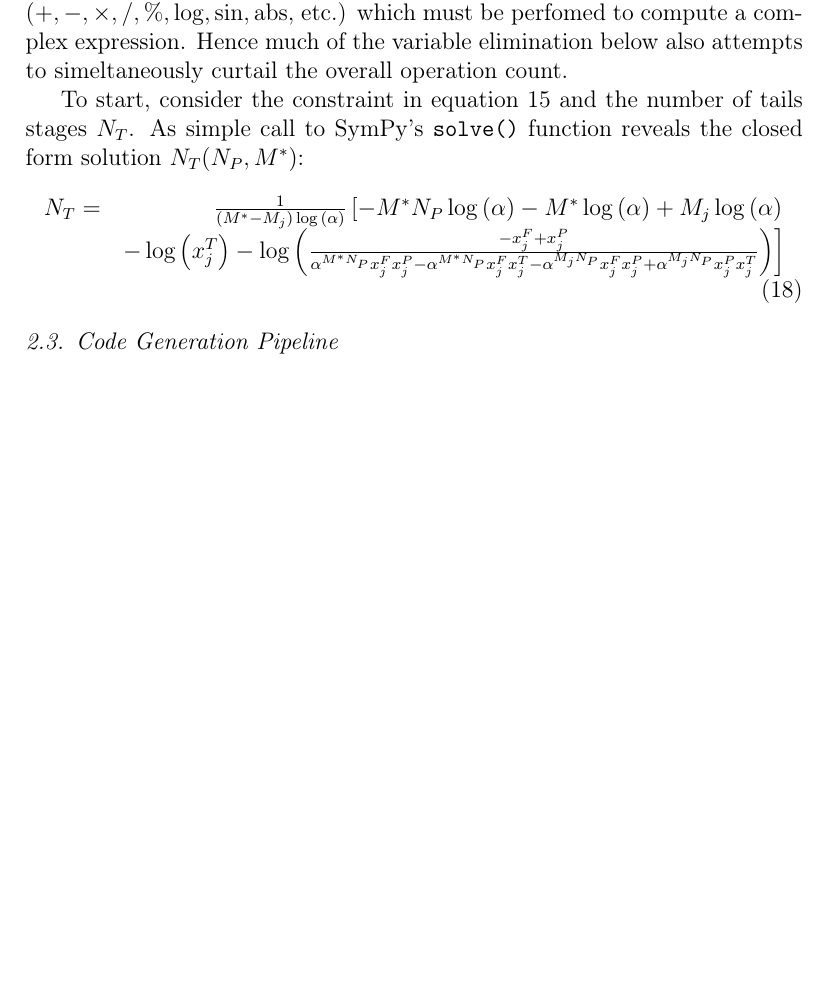
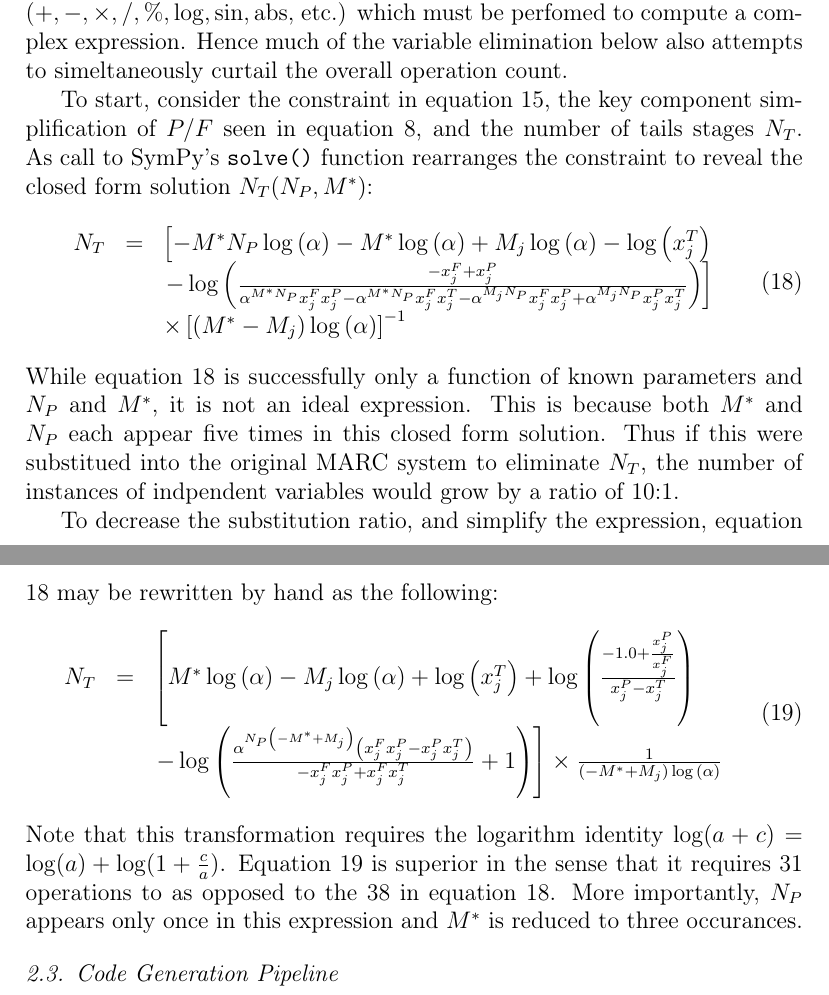
Before and after one commit to scopatz/sme_paper, a LaTeX paper (scopatz_sme.tex): part of page 6 of 7 before the commit and two parts of pages 6 and 7 of 7 after it, the two joined at a grey line, cut so that both start at the same text, the shorter picture padded with empty space. Compiled offline with pdfLaTeX.

Commit message:
More analysis.

```diff
--- a/scopatz_sme.tex
+++ b/scopatz_sme.tex
@@ -295,18 +295,39 @@ number of irreducible operation ($+, -, \times, /, \%, \log, \sin, \mbox{abs},$
 which must be perfomed to compute a complex expression.  Hence much of the variable
 elimination below also attempts to simeltaneously curtail the overall operation count.
 
-To start, consider the constraint in equation \ref{prod-constraint} and the number
-of tails stages $N_T$.  As simple call to SymPy's \texttt{solve()} function reveals
-the closed form solution $N_T(N_P, M^*)$:
+To start, consider the constraint in equation \ref{prod-constraint}, the key
+component simplification of $P/F$ seen in equation \ref{ppf-key}, and the number
+of tails stages $N_T$.  As call to SymPy's \texttt{solve()} function rearranges the
+constraint to reveal the closed form solution $N_T(N_P, M^*)$:
 \begin{equation}
-\begin{array}{lr}
-\tiny
-N_T = &
-\frac{1}{\left(M^{*} - M_{j}\right) \log{\left (\alpha \right )}} \left[
-- M^{*} N_{P} \log{\left (\alpha \right )} - M^{*} \log{\left (\alpha \right )} + M_{j} \log{\left (\alpha \right )} \right. \\
-& \left. - \log{\left (x^{T}_{j} \right )}  - \log{\left (\frac{- x^{F}_{j} + x^{P}_{j}}{\alpha^{M^{*} N_{P}} x^{F}_{j} x^{P}_{j} - \alpha^{M^{*} N_{P}}x^{F}_{j} x^{T}_{j} - \alpha^{M_{j} N_{P}} x^{F}_{j} x^{P}_{j} + \alpha^{M_{j} N_{P}} x^{P}_{j} x^{T}_{j}} \right )} \right] \\
+\begin{array}{lcl}
+N_T & = & \left[- M^{*} N_{P} \log{\left (\alpha \right )} - M^{*} \log{\left (\alpha \right )} + M_{j} \log{\left (\alpha \right )} - \log{\left (x^{T}_{j} \right )} \right. \\
+& & \left. - \log{\left (\frac{- x^{F}_{j} + x^{P}_{j}}{\alpha^{M^{*} N_{P}} x^{F}_{j} x^{P}_{j} - \alpha^{M^{*} N_{P}}x^{F}_{j} x^{T}_{j} - \alpha^{M_{j} N_{P}} x^{F}_{j} x^{P}_{j} + \alpha^{M_{j} N_{P}} x^{P}_{j} x^{T}_{j}} \right )} \right] \\
+& & \times \left[\left(M^{*} - M_{j}\right) \log{\left (\alpha \right )} \right]^{-1}
 \end{array}
+\label{nt_closed_full}
 \end{equation}
+While equation \ref{nt_closed_full} is successfully only a function of known
+parameters and $N_P$ and $M^*$, it is not an ideal expression.  This is because both
+$M^*$ and $N_P$ each appear five times in this closed form solution.  Thus if this
+were substitued into the original MARC system to eliminate $N_T$, the number of
+instances of indpendent variables would grow by a ratio of 10:1.
+
+To decrease the substitution ratio, and simplify the expression, equation
+\ref{nt_closed_full} may be rewritten by hand as the following:
+\begin{equation}
+\begin{array}{lcl}
+N_T & = & \left[M^{*} \log{\left (\alpha \right )} - M_{j} \log{\left (\alpha \right )} + \log{\left (x^{T}_{j} \right )} + \log{\left (\frac{-1.0 + \frac{x^{P}_{j}}{x^{F}_{j}}}{x^{P}_{j} - x^{T}_{j}} \right )}  \right. \\
+& & \left. - \log{\left (\frac{\alpha^{N_{P} \left(- M^{*} + M_{j}\right)} \left(x^{F}_{j} x^{P}_{j} - x^{P}_{j} x^{T}_{j}\right)}{- x^{F}_{j} x^{P}_{j} + x^{F}_{j} x^{T}_{j}} + 1 \right )}\right] \times \frac{1}{\left(- M^{*} + M_{j}\right) \log{\left (\alpha \right )}} \\
+\end{array}
+\label{nt_closed}
+\end{equation}
+Note that this transformation requires the logarithm identity
+$\log(a+c) = \log(a) + \log(1 + \frac{c}{a})$.  Equation \ref{nt_closed} is superior
+in the sense that it requires 31 operations to as opposed to the 38 in
+equation \ref{nt_closed_full}.  More importantly, $N_P$ appears only once in this
+expression and $M^*$ is reduced to three occurances.
+
 
 \subsection{Code Generation Pipeline}
 \label{sec:codegen}
```
Also changed, not shown: 1 other file.
